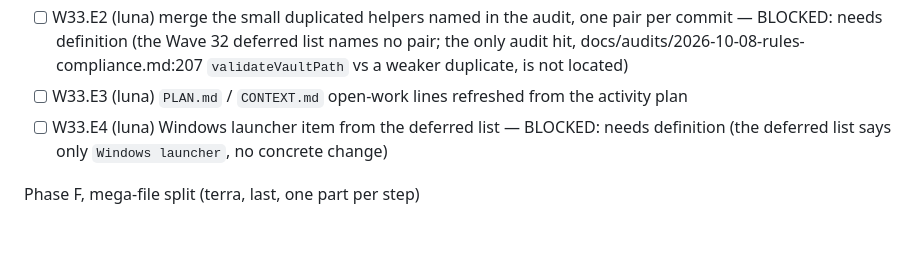
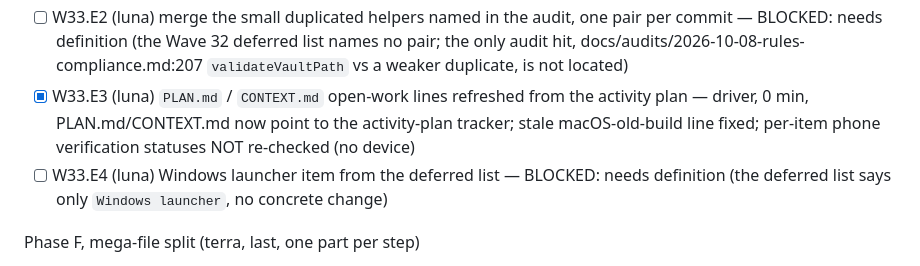
Before and after one commit to berlogabob/TypstSeq, a Markdown page: docs/plans/activity-plan.md, the part around the change. GitHub-like rendering; blank space fills up the shorter version.

```diff
--- a/docs/plans/activity-plan.md
+++ b/docs/plans/activity-plan.md
@@ -912,7 +912,7 @@ Phase D, CI and tooling (luna, one commit each)
 Phase E, cleanup
 - [x] W33.E1 (luna) remove the dead `catch_unwind` under `panic = "abort"`; QuickLook target stays (deleting it is a product decision, left listed) — driver, 0 min, removed catch_unwind and the unreachable status 2 in quicklook_ffi.rs; cargo test --lib 20 pass
 - [ ] W33.E2 (luna) merge the small duplicated helpers named in the audit, one pair per commit — BLOCKED: needs definition (the Wave 32 deferred list names no pair; the only audit hit, docs/audits/2026-10-08-rules-compliance.md:207 `validateVaultPath` vs a weaker duplicate, is not located)
-- [ ] W33.E3 (luna) `PLAN.md` / `CONTEXT.md` open-work lines refreshed from the activity plan
+- [x] W33.E3 (luna) `PLAN.md` / `CONTEXT.md` open-work lines refreshed from the activity plan — driver, 0 min, PLAN.md/CONTEXT.md now point to the activity-plan tracker; stale macOS-old-build line fixed; per-item phone verification statuses NOT re-checked (no device)
 - [ ] W33.E4 (luna) Windows launcher item from the deferred list — BLOCKED: needs definition (the deferred list says only `Windows launcher`, no concrete change)
 
 Phase F, mega-file split (terra, last, one part per step)
```
Also changed, not shown: CONTEXT.md (+2 -0 lines), PLAN.md (+2 -2 lines).
